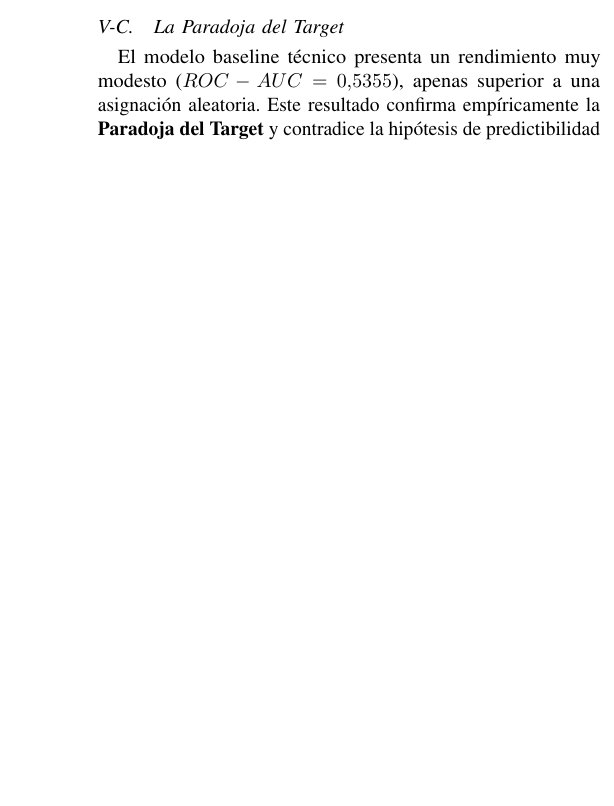
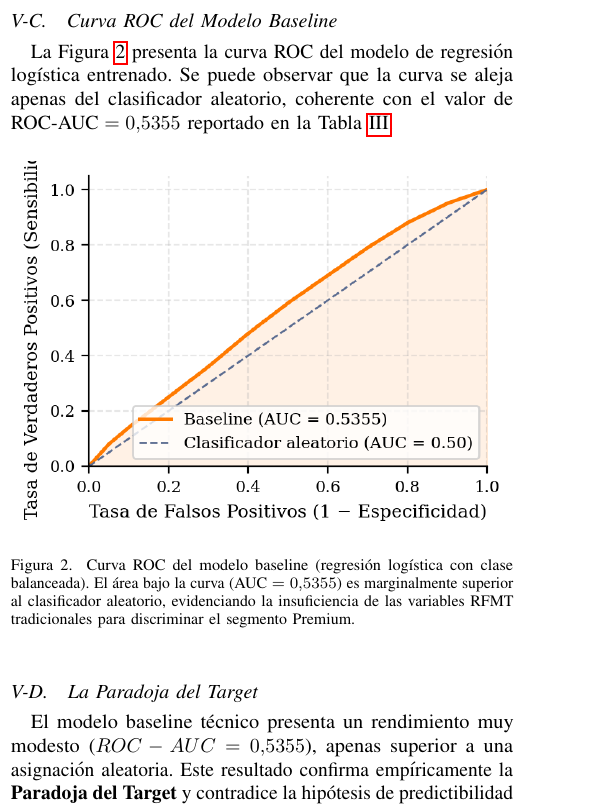
Before and after one commit to gastonnina/miadas_mod_13_scrum, a LaTeX paper (reports/sprint_01/informes/sprint_01_reporte.tex): part of one column of page 3 of 3 before the commit and part of one column of page 3 of 4 after it, cut at the place of the change, the shorter picture padded with empty space. Compiled offline with pdfLaTeX.

Commit message:
Refactor code structure for improved readability and maintainability

```diff
--- a/reports/sprint_01/informes/sprint_01_reporte.tex
+++ b/reports/sprint_01/informes/sprint_01_reporte.tex
@@ -6,6 +6,7 @@
 \usepackage{booktabs}
 \usepackage{hyperref}
 \usepackage{microtype}
+\graphicspath{{figures/}}
 
 \begin{document}
 
@@ -166,6 +176,16 @@ Premium (1) & 0.30 & 0.16 & 0.21 & 5,767 \\
 \end{tabular}
 \end{table}
 
+\subsection{Curva ROC del Modelo Baseline}
+La Figura~\ref{fig:roc} presenta la curva ROC del modelo de regresión logística entrenado. Se puede observar que la curva se aleja apenas del clasificador aleatorio, coherente con el valor de $\text{ROC-AUC} = 0.5355$ reportado en la Tabla~\ref{tab:metrics}.
+
+\begin{figure}[h]
+  \centering
+  \includegraphics[width=\columnwidth]{fig_roc_baseline.png}
+  \caption{Curva ROC del modelo baseline (regresión logística con clase balanceada). El área bajo la curva ($\text{AUC} = 0.5355$) es marginalmente superior al clasificador aleatorio, evidenciando la insuficiencia de las variables RFMT tradicionales para discriminar el segmento Premium.}
+  \label{fig:roc}
+\end{figure}
+
 \subsection{La Paradoja del Target}
 El modelo baseline técnico presenta un rendimiento muy modesto ($ROC-AUC = 0.5355$), apenas superior a una asignación aleatoria. Este resultado confirma empíricamente la \textbf{Paradoja del Target} y contradice la hipótesis de predictibilidad básica \textbf{H5}: el comportamiento de compra de clientes Premium en Olist está determinado por una \textbf{compra única de alto valor} y no por una conducta de alta frecuencia y lealtad temporal. Las variables basadas estrictamente en la frecuencia de pedidos (\texttt{total\_orders}) o el lifetime de relación (\texttt{customer\_lifetime\_days}) son idénticas para el $97\%$ de los clientes (con solo 1 orden), impidiendo la diferenciación estadística usando únicamente RFM tradicional (contradiciendo la hipótesis \textbf{H1}).
 
```
Also changed, not shown: reports/sprint_01/informes/figures/fig_long_tail.png (added), reports/sprint_01/informes/figures/fig_roc_baseline.png (added), reports/sprint_01/informes/sprint_01_reporte.pdf, reports/sprint_01/informes/sprint_01_reporte.tex (9 more changed lines).
